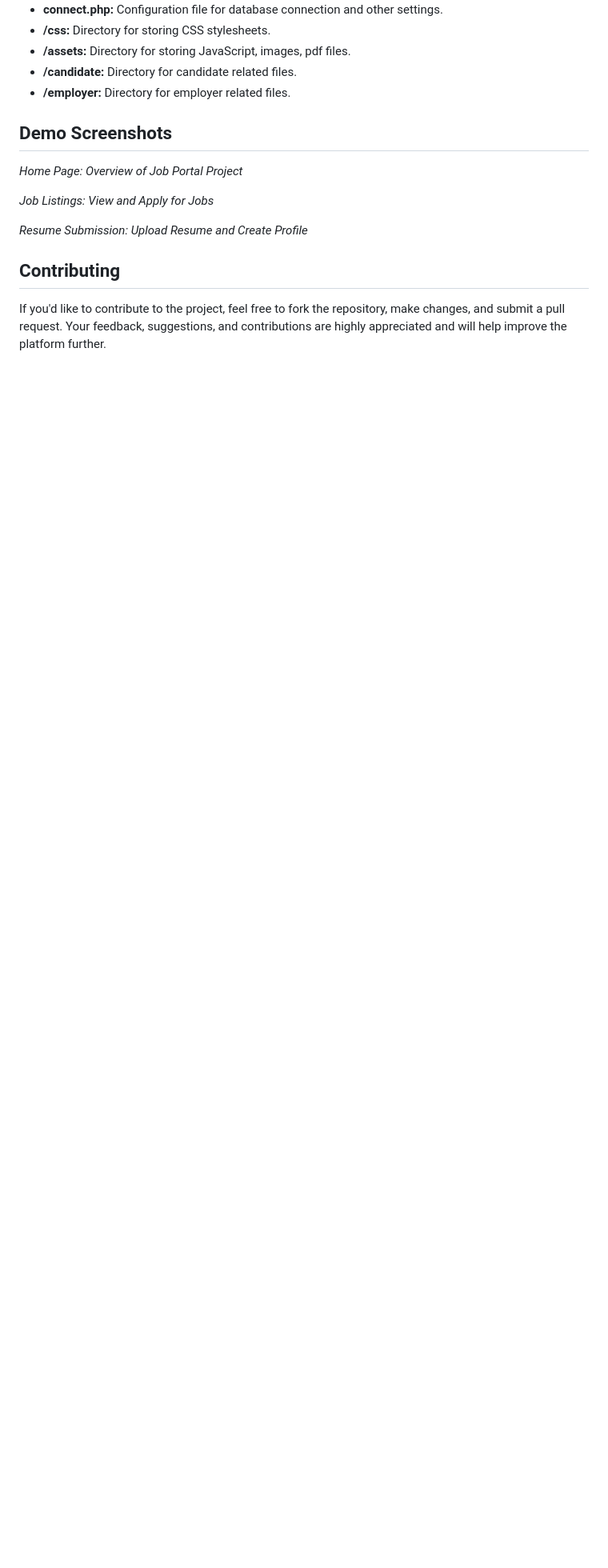
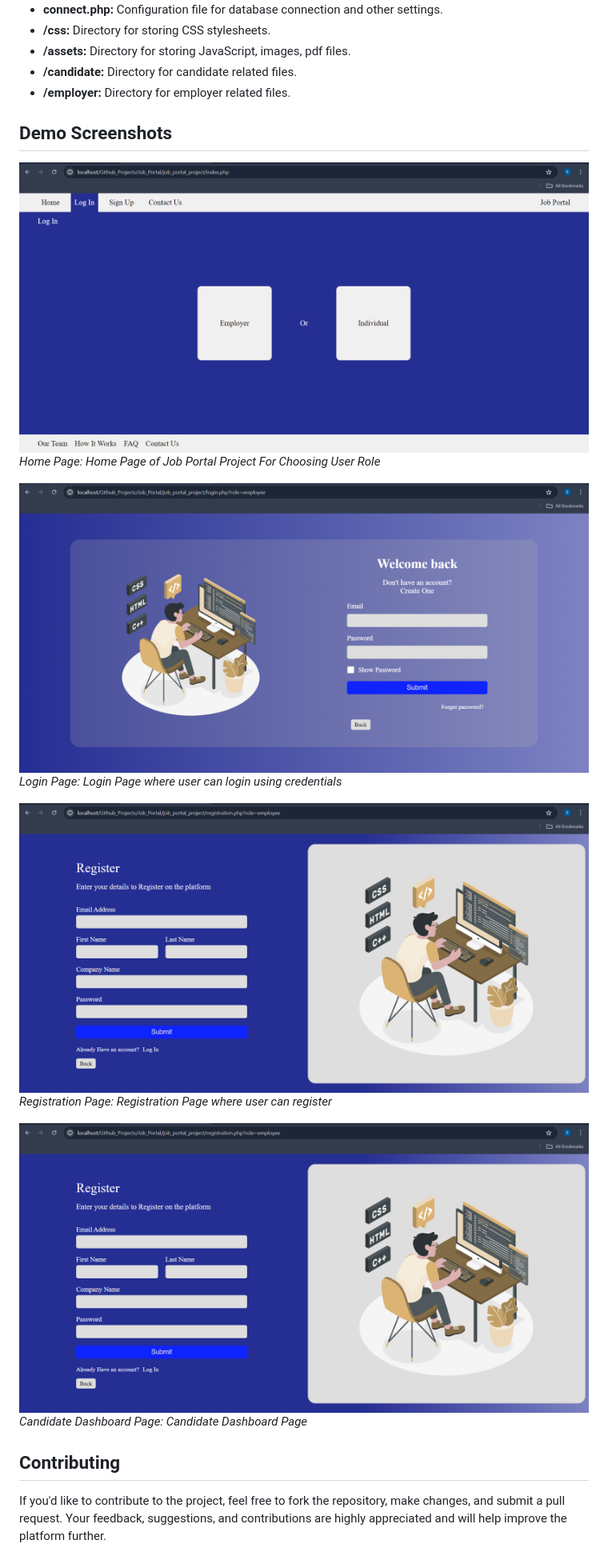
Before and after one commit to HackRoot1/job_portal_project, a Markdown page: README.md, the part around the change. Shown at 80% size. Rendered like a GitHub page; blank space fills up the shorter version.

```diff
--- a/README.md
+++ b/README.md
@@ -55,14 +55,17 @@ Follow these steps to set up and run the Job Portal Project (PHP) locally:
 
 ## Demo Screenshots
 
-<!-- ![Home Page](demo/home-page.png) -->
-*Home Page: Overview of Job Portal Project*
+![Home Page](demo/Home.png)
+*Home Page: Home Page of Job Portal Project For Choosing User Role*
 
-<!-- ![Job Listings](demo/job-listings.png) -->
-*Job Listings: View and Apply for Jobs*
+![Login Page](demo/LoginPage.png)
+*Login Page: Login Page where user can login using credentials*
 
-<!-- ![Resume Submission](demo/resume-submission.png) -->
-*Resume Submission: Upload Resume and Create Profile*
+![Registration Page](demo/RegistrationPage.png)
+*Registration Page: Registration Page where user can register*
+
+![Candidate Dashboard Page](demo/RegistrationPage.png)
+*Candidate Dashboard Page: Candidate Dashboard Page*
 
 ## Contributing
 
```
